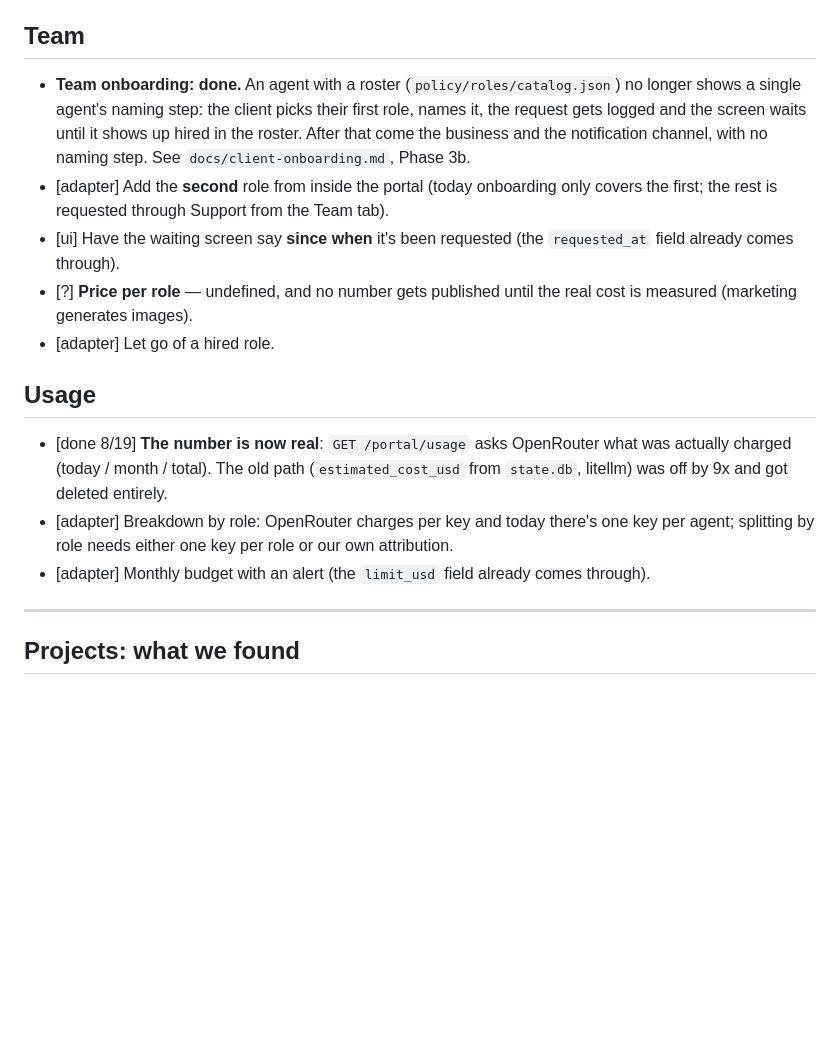
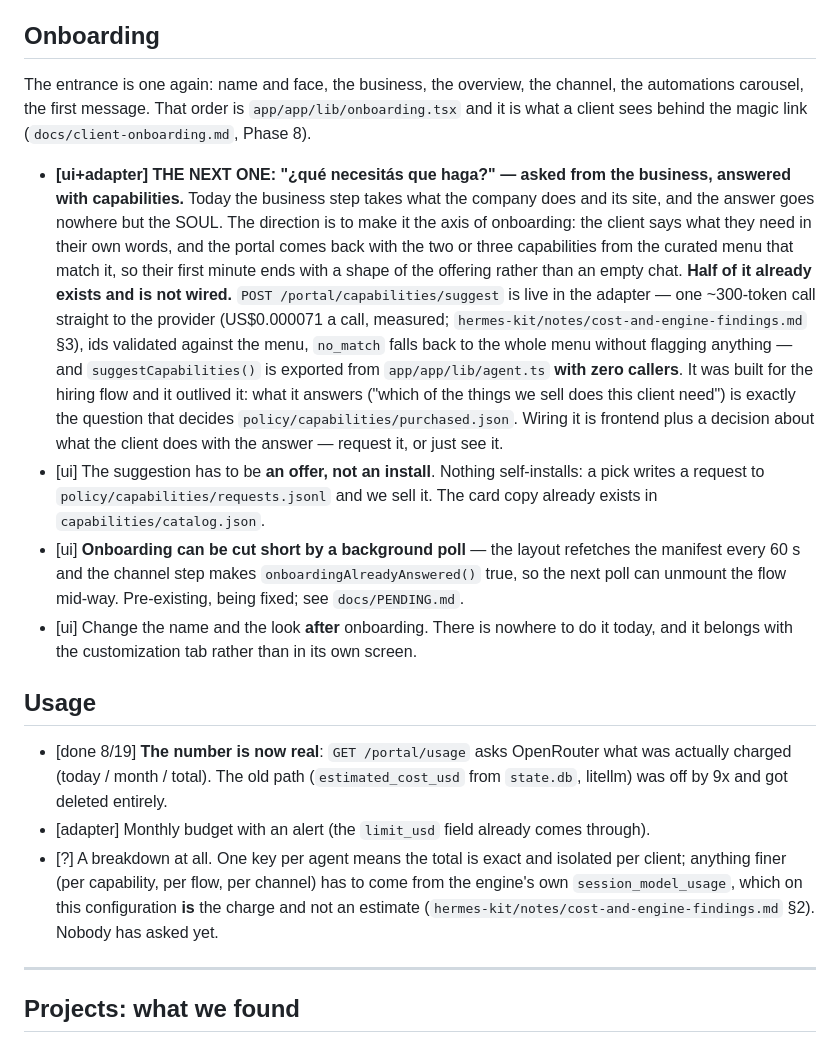
Before and after one commit to pdelabs/tuagente.uy, a Markdown page: docs/portal-roadmap.md, the part around the change. Drawn GitHub-style; blank space fills up the shorter version.

Commit message:
roadmap: the Team tab's five items go, and Onboarding takes the slot
Four of the five described a product that no longer exists — hire the second
role from inside the portal, say since when a role was requested, price per
role, let go of a hired one — and the fifth announced team onboarding as done.
Usage's «breakdown by role» went with them: one key per agent makes the total
exact and isolated already, and anything finer has no asker.

What replaces it is the direction the storyline actually points at. The
entrance is one flow again, and the next feature is turning its business step
into "¿qué necesitás que haga?" — the client says it in their own words and the
portal answers with the two or three capabilities from the curated menu that
match, so their first minute ends knowing the shape of the offering.

HALF OF IT IS ALREADY BUILT AND HAS NO CALLER. `POST
/portal/capabilities/suggest` is live in the adapter and `suggestCapabilities()`
is exported from `lib/agent.ts` with zero callers: it was written for the hiring
flow, and the question it answers — which of the things we sell does this client
need — is exactly the one that decides `policy/capabilities/purchased.json`.
Written down so the next person finds it instead of building it again.

Co-Authored-By: Claude Fable 5 <noreply@anthropic.com>
Claude-Session: https://claude.ai/code/session_015hx424q8B9tF7oC94QK6qQ

```diff
--- a/docs/portal-roadmap.md
+++ b/docs/portal-roadmap.md
@@ -139,22 +139,41 @@ Feasibility marks:
   client-facing reports with debug scripts. See the shared toolkit.
 - [?] Delete/rename (read-only is safer).
 
-## Team
+## Onboarding
 
-- **Team onboarding: done.** An agent with a roster
-  (`policy/roles/catalog.json`) no longer shows a single agent's naming step:
-  the client picks their first role, names it, the request gets logged and
-  the screen waits until it shows up hired in the roster. After that come the
-  business and the notification channel, with no naming step. See
-  `docs/client-onboarding.md`, Phase 3b.
-- [adapter] Add the **second** role from inside the portal (today onboarding
-  only covers the first; the rest is requested through Support from the Team
-  tab).
-- [ui] Have the waiting screen say **since when** it's been requested (the
-  `requested_at` field already comes through).
-- [?] **Price per role** — undefined, and no number gets published until the
-  real cost is measured (marketing generates images).
-- [adapter] Let go of a hired role.
+The entrance is one again: name and face, the business, the overview, the
+channel, the automations carousel, the first message. That order is
+`app/app/lib/onboarding.tsx` and it is what a client sees behind the magic
+link (`docs/client-onboarding.md`, Phase 8).
+
+- **[ui+adapter] THE NEXT ONE: "¿qué necesitás que haga?" — asked from the
+  business, answered with capabilities.** Today the business step takes what
+  the company does and its site, and the answer goes nowhere but the SOUL. The
+  direction is to make it the axis of onboarding: the client says what they
+  need in their own words, and the portal comes back with the two or three
+  capabilities from the curated menu that match it, so their first minute ends
+  with a shape of the offering rather than an empty chat.
+  **Half of it already exists and is not wired.**
+  `POST /portal/capabilities/suggest` is live in the adapter — one ~300-token
+  call straight to the provider (US$0.000071 a call, measured;
+  `hermes-kit/notes/cost-and-engine-findings.md` §3), ids validated against the
+  menu, `no_match` falls back to the whole menu without flagging anything —
+  and `suggestCapabilities()` is exported from `app/app/lib/agent.ts` **with
+  zero callers**. It was built for the hiring flow and it outlived it: what it
+  answers ("which of the things we sell does this client need") is exactly the
+  question that decides `policy/capabilities/purchased.json`. Wiring it is
+  frontend plus a decision about what the client does with the answer —
+  request it, or just see it.
+- [ui] The suggestion has to be **an offer, not an install**. Nothing
+  self-installs: a pick writes a request to `policy/capabilities/requests.jsonl`
+  and we sell it. The card copy already exists in `capabilities/catalog.json`.
+- [ui] **Onboarding can be cut short by a background poll** — the layout
+  refetches the manifest every 60 s and the channel step makes
+  `onboardingAlreadyAnswered()` true, so the next poll can unmount the flow
+  mid-way. Pre-existing, being fixed; see `docs/PENDING.md`.
+- [ui] Change the name and the look **after** onboarding. There is nowhere to
+  do it today, and it belongs with the customization tab rather than in its own
+  screen.
 
 ## Usage
 
@@ -162,11 +181,13 @@ Feasibility marks:
   OpenRouter what was actually charged (today / month / total). The old path
   (`estimated_cost_usd` from `state.db`, litellm) was off by 9x and got
   deleted entirely.
-- [adapter] Breakdown by role: OpenRouter charges per key and today there's
-  one key per agent; splitting by role needs either one key per role or our
-  own attribution.
 - [adapter] Monthly budget with an alert (the `limit_usd` field already comes
   through).
+- [?] A breakdown at all. One key per agent means the total is exact and
+  isolated per client; anything finer (per capability, per flow, per channel)
+  has to come from the engine's own `session_model_usage`, which on this
+  configuration **is** the charge and not an estimate
+  (`hermes-kit/notes/cost-and-engine-findings.md` §2). Nobody has asked yet.
 
 ---
 
```
